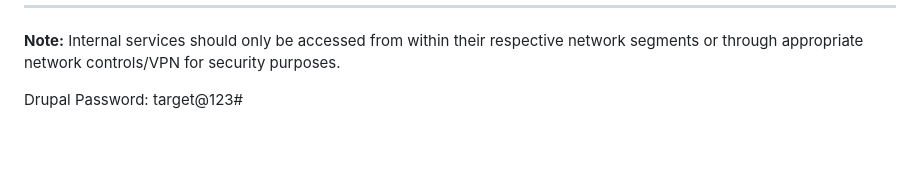
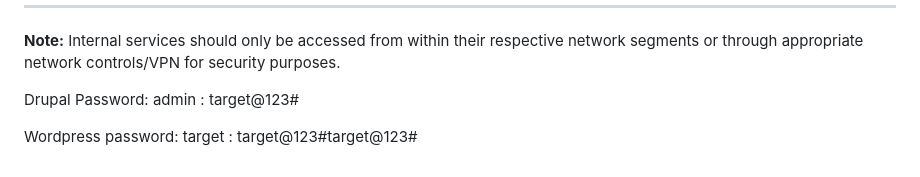
Before and after one commit to r04nx/obsidian, a Markdown page: On Mark.md, the part around the change. GitHub-like rendering; blank space fills up the shorter version.

Commit message:
vault backup: 2025-02-16 16:54:48

```diff
--- a/On Mark.md
+++ b/On Mark.md
@@ -291,4 +291,7 @@ flowchart LR
 
 
 Drupal Password:
-target@123#
+admin : target@123#
+
+Wordpress password:
+target : target@123#target@123#
```
